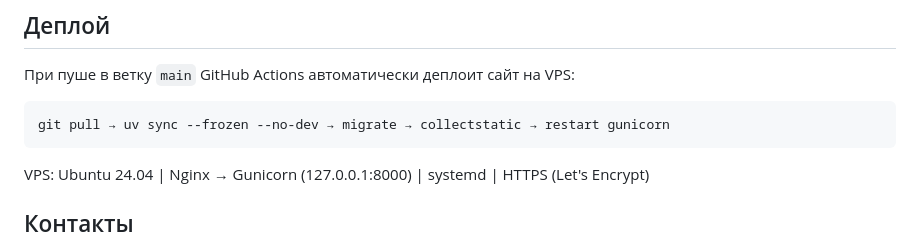
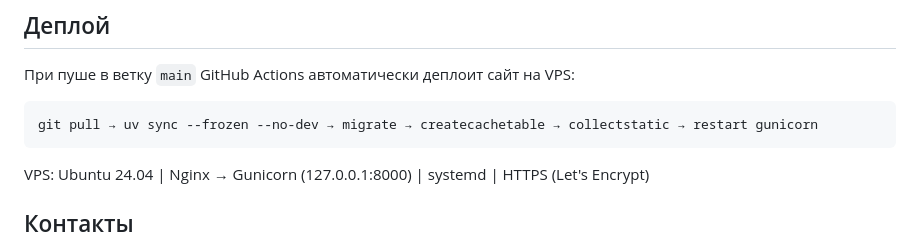
Before and after one commit to skislyakow/dossier, a Markdown page: README.md, the part around the change. GitHub-like rendering.

Commit message:
docs: sync README deploy sequence with AGENTS.md (createcachetable step)

````diff
--- a/README.md
+++ b/README.md
@@ -49,7 +49,7 @@ uv run manage.py runserver
 При пуше в ветку `main` GitHub Actions автоматически деплоит сайт на VPS:
 
 ```
-git pull → uv sync --frozen --no-dev → migrate → collectstatic → restart gunicorn
+git pull → uv sync --frozen --no-dev → migrate → createcachetable → collectstatic → restart gunicorn
 ```
 
 VPS: Ubuntu 24.04 | Nginx → Gunicorn (127.0.0.1:8000) | systemd | HTTPS (Let's Encrypt)
````
